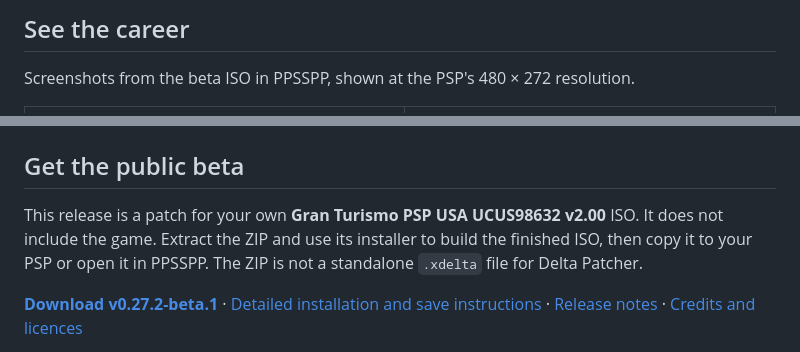
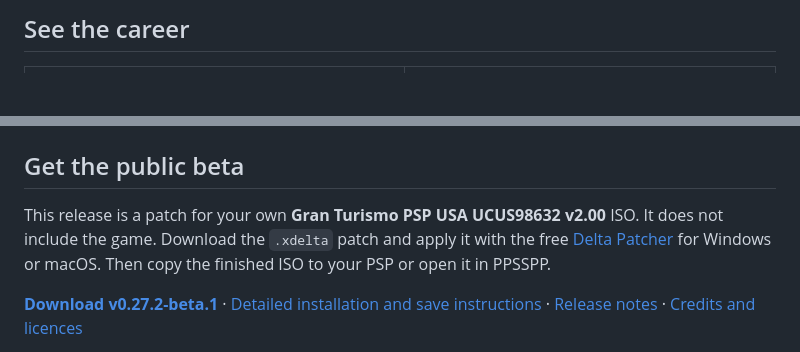
Before and after one commit to Memetrix/gtpsp-career-spec-ii, a Markdown page: README.md, 2 parts joined by grey strips. Drawn GitHub-style; blank space fills up the shorter version.

Commit message:
Make GUI xdelta patch the primary install path

```diff
--- a/README.md
+++ b/README.md
@@ -53,8 +53,6 @@ Hong Kong, Rome Circuit, Complex String and Smokey Mountain once crashed the PSP
 
 ## See the career
 
-Screenshots from the beta ISO in PPSSPP, shown at the PSP's 480 × 272 resolution.
-
 <table>
 <tr><td><img src="screenshots/11-career-entry.png" alt="GT Career entry on the PSP main menu" width="480"><br><sub>GT Career</sub></td><td><img src="screenshots/12-career-halls-selected.png" alt="Career hall selection" width="480"><br><sub>Event halls</sub></td></tr>
 <tr><td><img src="screenshots/13-extreme-championship.png" alt="Gran Turismo World Championship in Extreme Events" width="480"><br><sub>World Championship</sub></td><td><img src="screenshots/17-mr-challenge.png" alt="MR Challenge event card showing eligibility and prize car" width="480"><br><sub>MR Challenge</sub></td></tr>
@@ -62,7 +60,7 @@ Screenshots from the beta ISO in PPSSPP, shown at the PSP's 480 × 272 resolutio
 
 ## Get the public beta
 
-This release is a patch for your own **Gran Turismo PSP USA UCUS98632 v2.00** ISO. It does not include the game. Extract the ZIP and use its installer to build the finished ISO, then copy it to your PSP or open it in PPSSPP. The ZIP is not a standalone `.xdelta` file for Delta Patcher.
+This release is a patch for your own **Gran Turismo PSP USA UCUS98632 v2.00** ISO. It does not include the game. Download the `.xdelta` patch and apply it with the free [Delta Patcher](https://deltapatcher.net/) for Windows or macOS. Then copy the finished ISO to your PSP or open it in PPSSPP.
 
 **[Download v0.27.2-beta.1](https://github.com/Memetrix/gtpsp-career-spec-ii/releases/tag/v0.27.2-beta.1)** · [Detailed installation and save instructions](INSTALL.md) · [Release notes](RELEASE-NOTES-v0.27.2-beta.1.md) · [Credits and licences](NOTICE.md)
 
```
Also changed, not shown: INSTALL.md (+21 -29 lines), RELEASE-NOTES-v0.27.2-beta.1.md (+2 -3 lines), screenshots/delta-patcher-ready.jpg (added), screenshots/delta-patcher-success.jpg (added).
